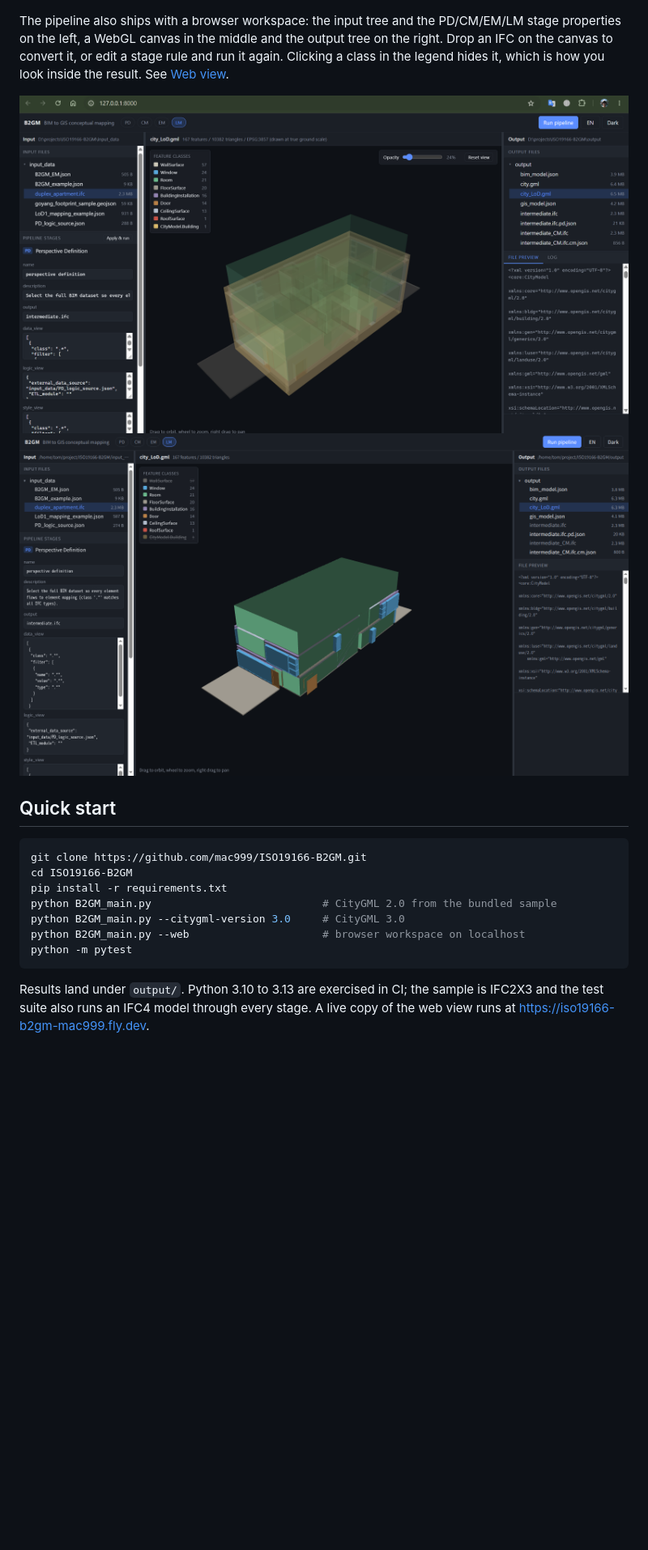
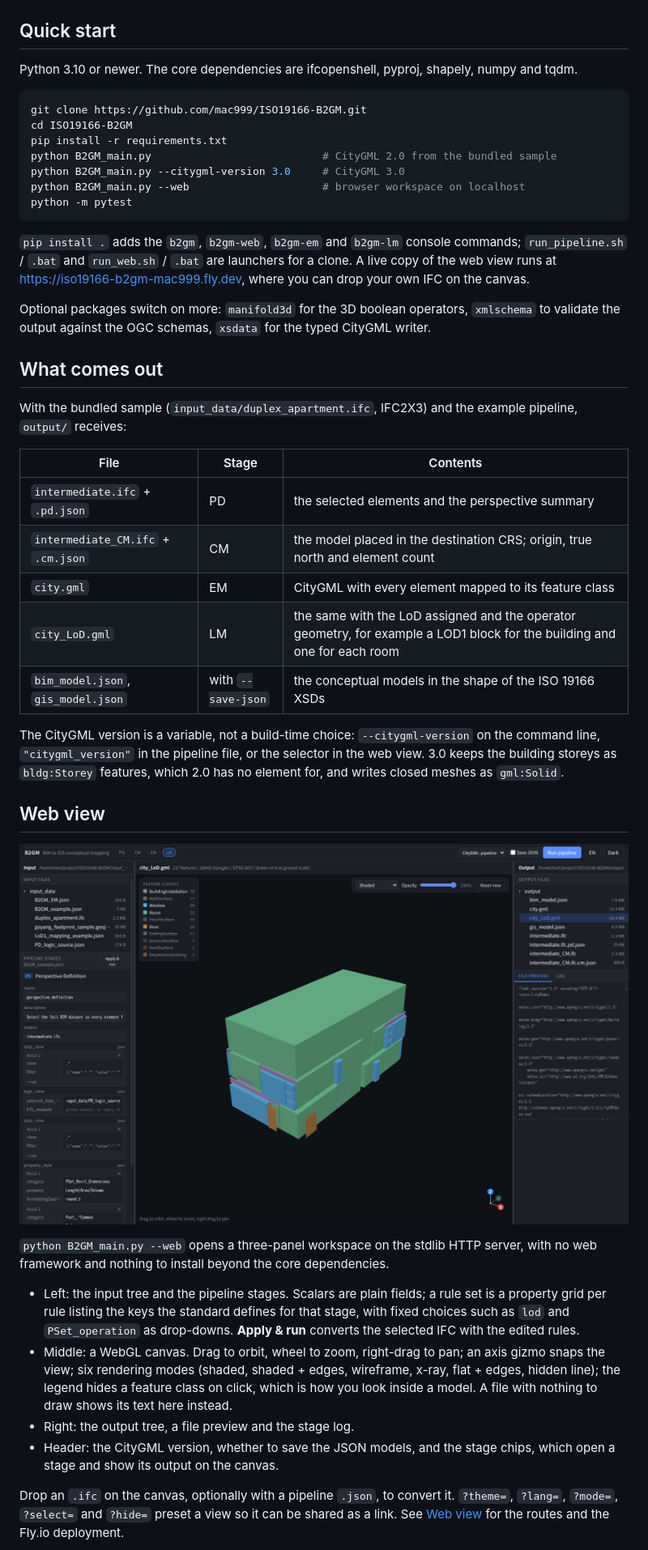
Before and after one commit to mac999/ISO19166-B2GM, a Markdown page: README.md, the part around one of its changes. Shown at 81% size. Drawn GitHub-style; pictures changed too: doc/webview.png, doc/webview_rooms.png; blank space fills up the shorter version.

Commit message:
release 0.2.1: reorganise the readme around current screenshots

````diff
--- a/README.md
+++ b/README.md
@@ -38,19 +61,10 @@ If you are interested in this project, please fork and join.
 <img src="./doc/fig2.JPG" height="270"> </img>
 </p>
 
-The pipeline also ships with a browser workspace: the input tree and the
-PD/CM/EM/LM stage properties on the left, a WebGL canvas in the middle and the
-output tree on the right. Drop an IFC on the canvas to convert it, or edit a
-stage rule and run it again. Clicking a class in the legend hides it, which is
-how you look inside the result. See [Web view](doc/web-view.md).
+## Quick start
 
-<p align="center">
-  <img src="./doc/webview.png" width="900" alt="B2GM web view: input tree and pipeline stages, 3D canvas, output tree"></img>
-  </br>
-  <img src="./doc/webview_rooms.png" width="900" alt="The same model with the building block and wall surfaces hidden, showing the LOD1 room solids"></img>
-</p>
-
-## Quick start
+Python 3.10 or newer. The core dependencies are ifcopenshell, pyproj, shapely,
+numpy and tqdm.
 
 ```bash
 git clone https://github.com/mac999/ISO19166-B2GM.git
@@ -62,6 +76,59 @@ python B2GM_main.py --web                     # browser workspace on localhost
 python -m pytest
 ```
 
-Results land under `output/`. Python 3.10 to 3.13 are exercised in CI; the
-sample is IFC2X3 and the test suite also runs an IFC4 model through every stage.
-A live copy of the web view runs at https://iso19166-b2gm-mac999.fly.dev.
+`pip install .` adds the `b2gm`, `b2gm-web`, `b2gm-em` and `b2gm-lm` console
+commands; `run_pipeline.sh` / `.bat` and `run_web.sh` / `.bat` are launchers for
+a clone. A live copy of the web view runs at
+https://iso19166-b2gm-mac999.fly.dev, where you can drop your own IFC on the
+canvas.
+
+Optional packages switch on more: `manifold3d` for the 3D boolean operators,
+`xmlschema` to validate the output against the OGC schemas, `xsdata` for the
+typed CityGML writer.
+
+## What comes out
+
+With the bundled sample (`input_data/duplex_apartment.ifc`, IFC2X3) and the
+example pipeline, `output/` receives:
+
+| File | Stage | Contents |
+|------|-------|----------|
+| `intermediate.ifc` + `.pd.json` | PD | the selected elements and the perspective summary |
+| `intermediate_CM.ifc` + `.cm.json` | CM | the model placed in the destination CRS; origin, true north and element count |
+| `city.gml` | EM | CityGML with every element mapped to its feature class |
+| `city_LoD.gml` | LM | the same with the LoD assigned and the operator geometry, for example a LOD1 block for the building and one for each room |
+| `bim_model.json`, `gis_model.json` | with `--save-json` | the conceptual models in the shape of the ISO 19166 XSDs |
+
+The CityGML version is a variable, not a build-time choice: `--citygml-version`
+on the command line, `"citygml_version"` in the pipeline file, or the selector in
+the web view. 3.0 keeps the building storeys as `bldg:Storey` features, which
+2.0 has no element for, and writes closed meshes as `gml:Solid`.
+
+## Web view
+
+<p align="center">
+  <img src="./doc/webview_rooms.png" width="900" alt="The same model with the building block and the wall, floor, ceiling and roof surfaces hidden from the legend, leaving the LOD1 room solids, windows and doors"></img>
+</p>
+
+`python B2GM_main.py --web` opens a three-panel workspace on the stdlib HTTP
+server, with no web framework and nothing to install beyond the core
+dependencies.
+
+- Left: the input tree and the pipeline stages. Scalars are plain fields; a
+  rule set is a property grid per rule listing the keys the standard defines
+  for that stage, with fixed choices such as `lod` and `PSet_operation` as
+  drop-downs. **Apply & run** converts the selected IFC with the edited rules.
+- Middle: a WebGL canvas. Drag to orbit, wheel to zoom, right-drag to pan; an
+  axis gizmo snaps the view; six rendering modes (shaded, shaded + edges,
+  wireframe, x-ray, flat + edges, hidden line); the legend hides a feature
+  class on click, which is how you look inside a model. A file with nothing to
+  draw shows its text here instead.
+- Right: the output tree, a file preview and the stage log.
+- Header: the CityGML version, whether to save the JSON models, and the stage
+  chips, which open a stage and show its output on the canvas.
+
+Drop an `.ifc` on the canvas, optionally with a pipeline `.json`, to convert it.
+`?theme=`, `?lang=`, `?mode=`, `?select=` and `?hide=` preset a view so it can be
+shared as a link. See [Web view](doc/web-view.md) for the routes and the
+Fly.io deployment.
+
````
Also changed, not shown: other parts of README.md (+85 -14 lines), doc/architecture.md (+1 -1 lines), doc/web-view.md (+1 -1 lines), doc/webview_xray.png (added), 2 other files.
